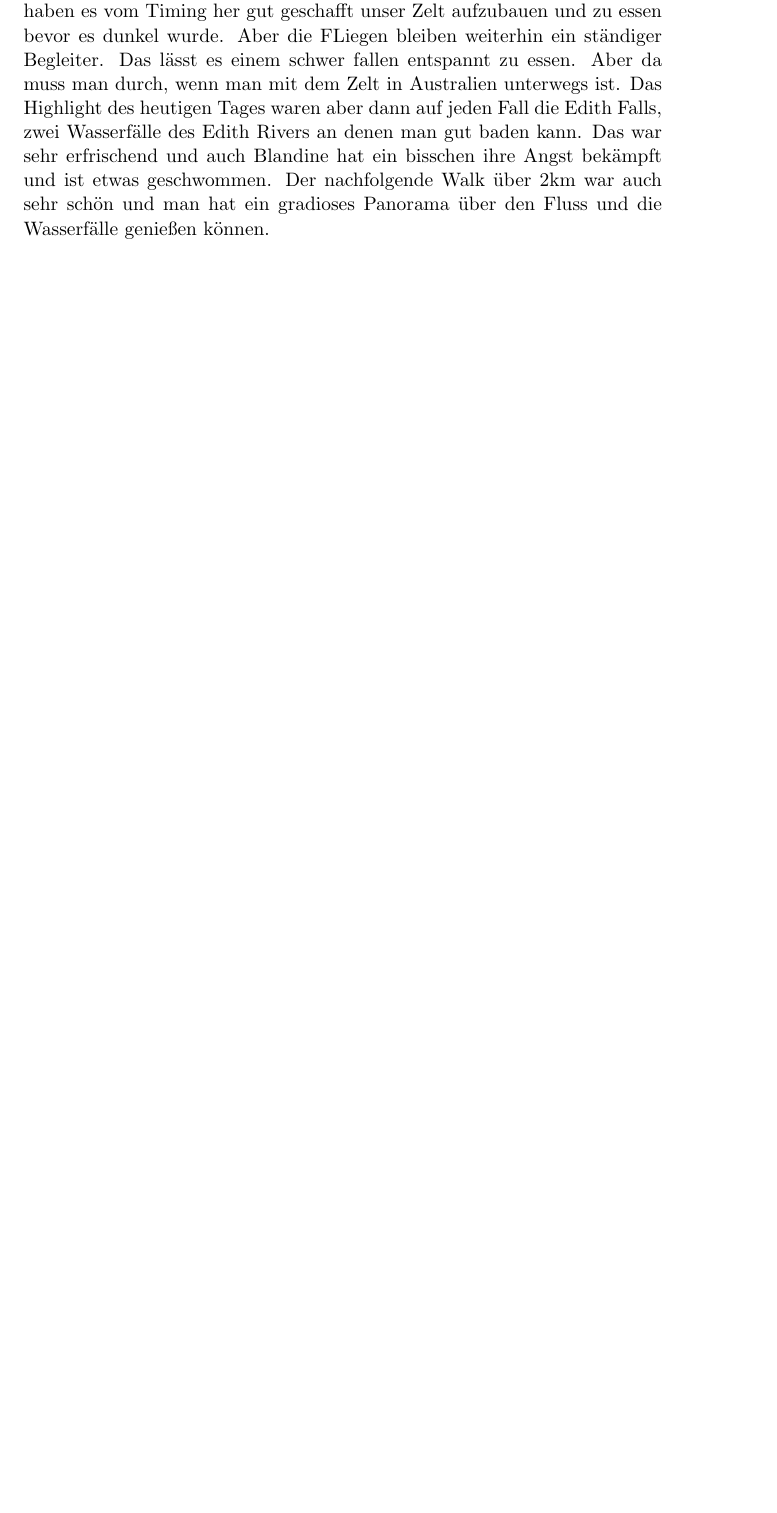
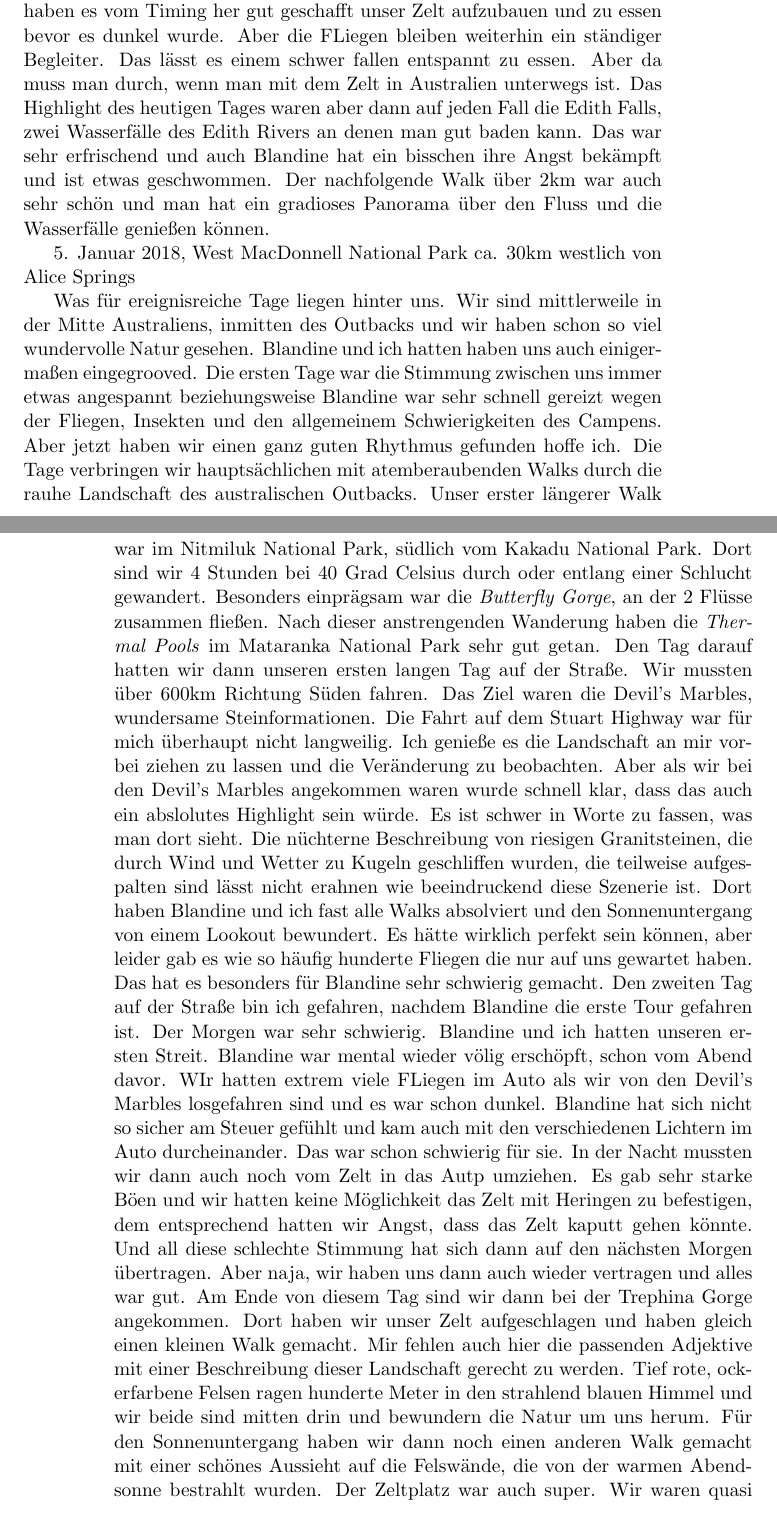
Before and after one commit to alexboehm89/Impressionen, a LaTeX book (Impressionen.tex): part of page 61 of 62 before the commit and two parts of pages 61 and 62 of 63 after it, the two joined at a grey line, cut so that both start at the same text, the shorter picture padded with empty space. Compiled offline with pdfLaTeX.

Commit message:
Devils Marbles and Trephina Gorge

```diff
--- a/Impressionen.tex
+++ b/Impressionen.tex
@@ -1331,3 +1331,33 @@ Das Highlight des heutigen Tages waren aber dann auf jeden Fall die Edith Falls,
 gut baden kann. Das war sehr erfrischend und auch Blandine hat ein bisschen ihre Angst bekämpft und ist etwas geschwommen. Der
 nachfolgende Walk über 2km war auch sehr schön und man hat ein gradioses Panorama über den Fluss und die Wasserfälle genießen können.
 
+5. Januar 2018, West MacDonnell National Park ca. 30km westlich von Alice Springs
+
+Was für ereignisreiche Tage liegen hinter uns. Wir sind mittlerweile in der Mitte Australiens, inmitten des Outbacks und wir
+haben schon so viel wundervolle Natur gesehen. Blandine und ich hatten haben uns auch einigermaßen eingegrooved. Die ersten
+Tage war die Stimmung zwischen uns immer etwas angespannt beziehungsweise Blandine war sehr schnell gereizt wegen der Fliegen,
+Insekten und den allgemeinem Schwierigkeiten des Campens. Aber jetzt haben wir einen ganz guten Rhythmus gefunden hoffe ich.
+Die Tage verbringen wir hauptsächlichen mit atemberaubenden Walks durch die rauhe Landschaft des australischen Outbacks. Unser
+erster längerer Walk war im Nitmiluk National Park, südlich vom Kakadu National Park. Dort sind wir 4 Stunden bei 40 Grad Celsius
+durch oder entlang einer Schlucht gewandert. Besonders einprägsam war die \emph{Butterfly Gorge}, an der 2 Flüsse zusammen fließen.
+Nach dieser anstrengenden Wanderung haben die \emph{Thermal Pools} im Mataranka National Park sehr gut getan. Den Tag darauf
+hatten wir dann unseren ersten langen Tag auf der Straße. Wir mussten über 600km Richtung Süden fahren. Das Ziel waren die Devil's
+Marbles, wundersame Steinformationen. Die Fahrt auf dem Stuart Highway war für mich überhaupt nicht langweilig. Ich genieße es
+die Landschaft an mir vorbei ziehen zu lassen und die Veränderung zu beobachten. Aber als wir bei den Devil's Marbles angekommen
+waren wurde schnell klar, dass das auch ein abslolutes Highlight sein würde. Es ist schwer in Worte zu fassen, was man dort sieht.
+Die nüchterne Beschreibung von riesigen Granitsteinen, die durch Wind und Wetter zu Kugeln geschliffen wurden, die teilweise
+aufgespalten sind lässt nicht erahnen wie beeindruckend diese Szenerie ist. Dort haben Blandine und ich fast alle Walks absolviert
+und den Sonnenuntergang von einem Lookout bewundert. Es hätte wirklich perfekt sein können, aber leider gab es wie so häufig
+hunderte Fliegen die nur auf uns gewartet haben. Das hat es besonders für Blandine sehr schwierig gemacht. Den zweiten Tag auf
+der Straße bin ich gefahren, nachdem Blandine die erste Tour gefahren ist. Der Morgen war sehr schwierig. Blandine und ich hatten
+unseren ersten Streit. Blandine war mental wieder völig erschöpft, schon vom Abend davor. WIr hatten extrem viele FLiegen im
+Auto als wir von den Devil's Marbles losgefahren sind und es war schon dunkel. Blandine hat sich nicht so sicher am Steuer gefühlt
+und kam auch mit den verschiedenen Lichtern im Auto durcheinander. Das war schon schwierig für sie. In der Nacht mussten wir
+dann auch noch vom Zelt in das Autp umziehen. Es gab sehr starke Böen und wir hatten keine Möglichkeit das Zelt mit Heringen zu
+befestigen, dem entsprechend hatten wir Angst, dass das Zelt kaputt gehen könnte. Und all diese schlechte Stimmung hat sich dann
+auf den nächsten Morgen übertragen. Aber naja, wir haben uns dann auch wieder vertragen und alles war gut. Am Ende von diesem Tag
+sind wir dann bei der Trephina Gorge angekommen. Dort haben wir unser Zelt aufgeschlagen und haben gleich einen kleinen Walk
+gemacht. Mir fehlen auch hier die passenden Adjektive mit einer Beschreibung dieser Landschaft gerecht zu werden. Tief rote,
+ockerfarbene Felsen ragen hunderte Meter in den strahlend blauen Himmel und wir beide sind mitten drin und bewundern die Natur
+um uns herum. Für den Sonnenuntergang haben wir dann noch einen anderen Walk gemacht mit einer schönes Aussieht auf die Felswände,
+die von der warmen Abendsonne bestrahlt wurden. Der Zeltplatz war auch super. Wir waren quasi alleine und als wir uns nachts
```
Also changed, not shown: Impressionen.tex (7 more changed lines).
